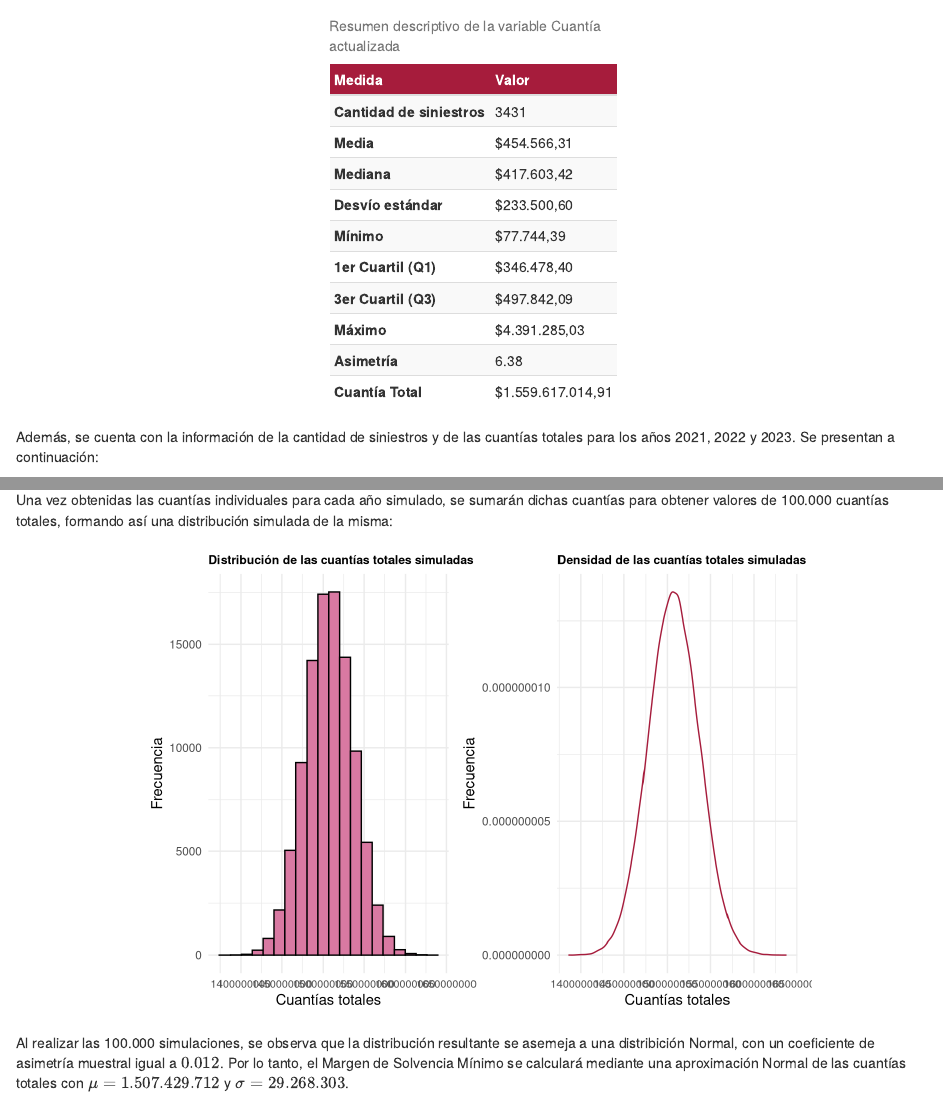
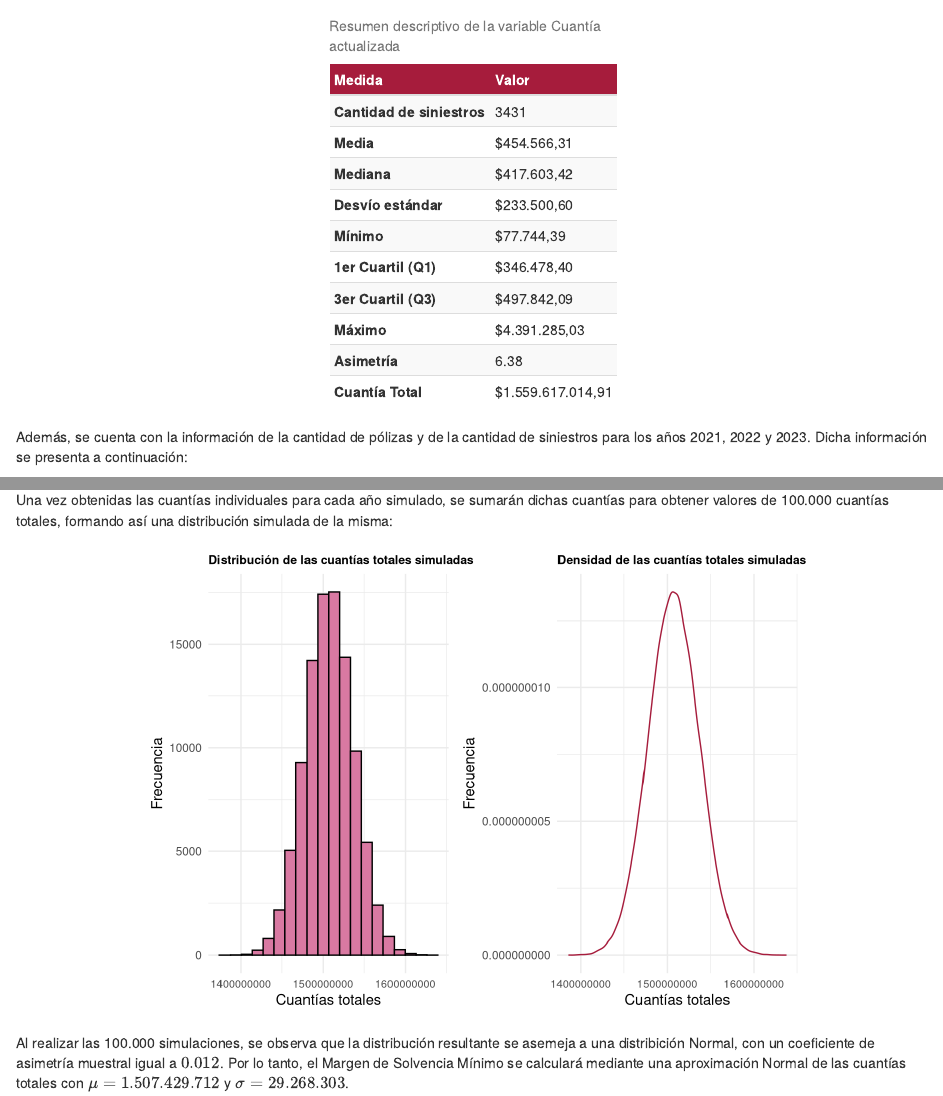
Before and after one commit to Simongazze/Seguros, an R Markdown document (TP_Final.Rmd): the page in a window 1100 px wide, from 1120 px down, and a second part further down, joined at a grey line. Rendered offline with R 4.5, knitr and Pandoc, with nearby package versions; drawn as R Markdown's standard HTML page in place of the format the file asks for.

Commit message:
#Thelastdance

````diff
--- a/TP_Final.Rmd
+++ b/TP_Final.Rmd
@@ -111,7 +111,7 @@ resumen %>%
   column_spec(1, bold = TRUE)
 ```
 
-Además, se cuenta con la información de la cantidad de siniestros y de las cuantías totales para los años 2021, 2022 y 2023. Se presentan a continuación:
+Además, se cuenta con la información de la cantidad de pólizas y de la cantidad de siniestros para los años 2021, 2022 y 2023. Dicha información se presenta a continuación:
 
 ```{r}
 df <- data.frame(
@@ -396,6 +396,7 @@ a2 = ggplot(totales2)+
   aes(x=totales2)+
   geom_histogram(bins = 20, color = "black", fill = "#D979A2")+
   labs(title = "Distribución de las cuantías totales simuladas", y = "Frecuencia", x = "Cuantías totales")+
+  scale_x_continuous(breaks = c(1400000000,1500000000,1600000000))+
   theme_minimal()+
   theme(plot.title = element_text(size = 9,face = "bold"), axis.text.x = element_text(size = 8))
 
@@ -403,6 +404,7 @@ b2 = ggplot(totales2)+
   aes(x=totales2)+
   geom_density(color = "#A61C3C")+
   labs(title = "Densidad de las cuantías totales simuladas", y = "Frecuencia", x = "Cuantías totales")+
+  scale_x_continuous(breaks = c(1400000000,1500000000,1600000000))+
   theme_minimal()+
   theme(plot.title = element_text(size = 9,face = "bold"), axis.text.x = element_text(size = 8))
 
````
Also changed, not shown: TP_Final.html, TP_Final.Rmd (4 more changed lines).
